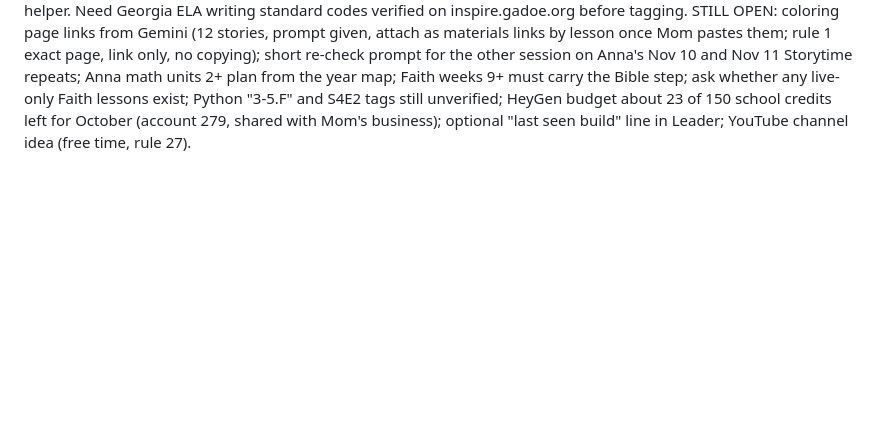
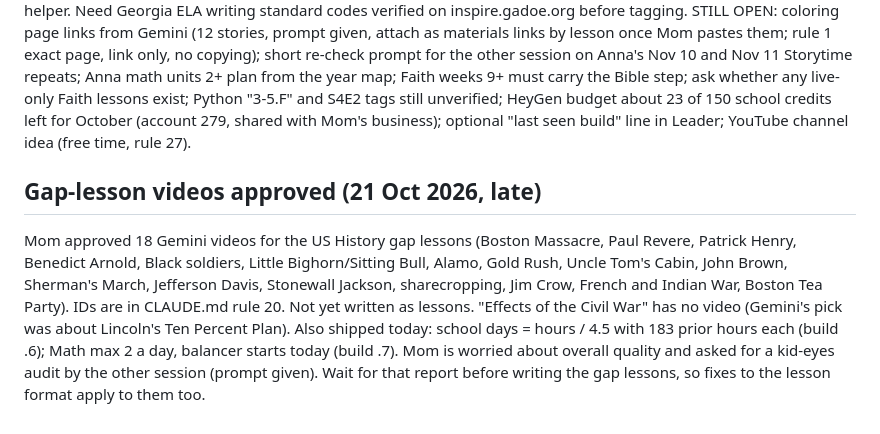
Before and after one commit to Ms-Bee-create/Homeschool, a Markdown page: HANDOFF.md, the part around the change. GitHub-like rendering; blank space fills up the shorter version.

```diff
--- a/HANDOFF.md
+++ b/HANDOFF.md
@@ -283,3 +283,8 @@ MOM'S DECISIONS (21 Oct): she cleaned up the 77 old lessons herself. She has NOT
 NEXT BUILD (propose, wait for Mom's yes, do BEFORE she adds US History): a Leader "Days off" list (date ranges + one-tap "We missed today"). Design: store off-days as a small list in an existing settings/kid row (no new column, no polling, one write when changed); every scheduler (addUsHistoryPack, lightPackDates, addPackItems/packStart, balanceFutureLoad, moveWeekendLessonsToMonday, fillAnnaDailyBasics, annaReadersItem day counting) treats an off day as a weekend; marking a day off moves its undone lessons forward in order through balanceFutureLoad so caps are respected and nothing doubles up (done or started lessons stay put; Anna's fixed Social Studies Book lessons need care). Watch: Anna's daily Math/Storytime are date-generated (ordinal and annaReadersItem by date), so shifting them needs a plan to avoid skipping content or repeating (the Storytime duplicate bug came from this area). Test in the harness (tools/lesson-audit/harness.js) with Thanksgiving week, winter break and a "missed today" case before shipping.
 ANNA WRITING IDEAS (not built): 2-3 short writing days a week of about 10 minutes, no new heavy lessons: oral narration first (tell it to Alexa or a grown-up, then write one sentence), story starters, sentence of the day, and grammar from approved songs already in CLAUDE.md rule 20 (c3yJhw7R3fI Eight Parts of Speech Review, aPeMKdEzGDs Noun Rap, LdCOswMeXFQ Punctuation Explained). Alexa cannot read or grade handwriting, but works as audience, prompt source ("Alexa, tell me a story starter"), and spelling or rhyme helper. Need Georgia ELA writing standard codes verified on inspire.gadoe.org before tagging.
 STILL OPEN: coloring page links from Gemini (12 stories, prompt given, attach as materials links by lesson once Mom pastes them; rule 1 exact page, link only, no copying); short re-check prompt for the other session on Anna's Nov 10 and Nov 11 Storytime repeats; Anna math units 2+ plan from the year map; Faith weeks 9+ must carry the Bible step; ask whether any live-only Faith lessons exist; Python "3-5.F" and S4E2 tags still unverified; HeyGen budget about 23 of 150 school credits left for October (account 279, shared with Mom's business); optional "last seen build" line in Leader; YouTube channel idea (free time, rule 27).
+
+## Gap-lesson videos approved (21 Oct 2026, late)
+Mom approved 18 Gemini videos for the US History gap lessons (Boston Massacre, Paul Revere, Patrick Henry, Benedict Arnold, Black soldiers, Little Bighorn/Sitting Bull, Alamo, Gold Rush, Uncle Tom's Cabin, John Brown, Sherman's March, Jefferson Davis, Stonewall Jackson, sharecropping, Jim Crow, French and Indian War, Boston Tea Party). IDs are in CLAUDE.md rule 20. Not yet written as lessons. "Effects of the Civil War" has no video (Gemini's pick was about Lincoln's Ten Percent Plan).
+Also shipped today: school days = hours / 4.5 with 183 prior hours each (build .6); Math max 2 a day, balancer starts today (build .7).
+Mom is worried about overall quality and asked for a kid-eyes audit by the other session (prompt given). Wait for that report before writing the gap lessons, so fixes to the lesson format apply to them too.
```
Also changed, not shown: CLAUDE.md (+1 -0 lines).
